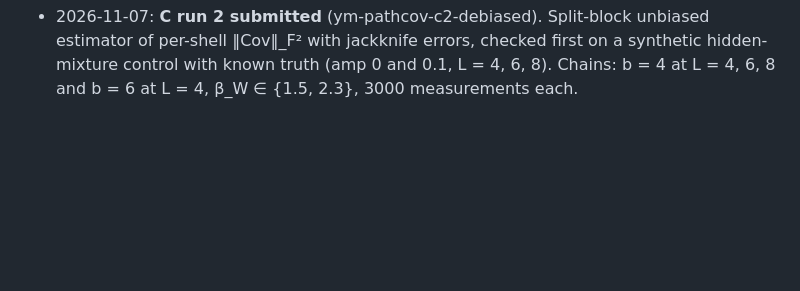
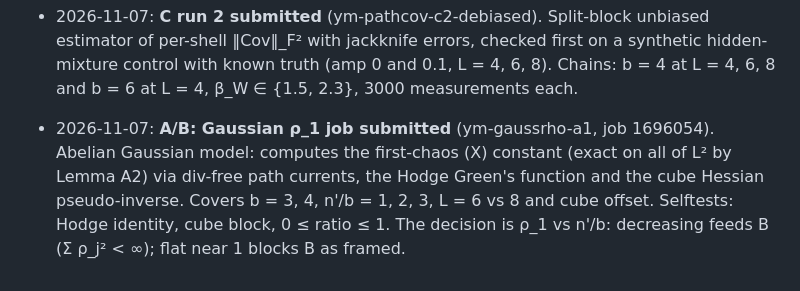
Before and after one commit to creelie/4Y-M, a Markdown page: strong-coupling/CLAY_NEXT_DIRECTIONS.md, the part around the change. Rendered like a GitHub page; blank space fills up the shorter version.

Commit message:
Log: Gaussian rho_1 computation submitted
Co-Authored-By: Claude Opus 5.5 <noreply@anthropic.com>

```diff
--- a/strong-coupling/CLAY_NEXT_DIRECTIONS.md
+++ b/strong-coupling/CLAY_NEXT_DIRECTIONS.md
@@ -138,3 +138,7 @@ Sources:
 - 2026-11-07: **C run 2 submitted** (ym-pathcov-c2-debiased). Split-block unbiased estimator of per-shell ‖Cov‖_F² with jackknife
   errors, checked first on a synthetic hidden-mixture control with known truth (amp 0 and 0.1, L = 4, 6, 8). Chains: b = 4 at L = 4, 6, 8
   and b = 6 at L = 4, β_W ∈ {1.5, 2.3}, 3000 measurements each.
+- 2026-11-07: **A/B: Gaussian ρ_1 job submitted** (ym-gaussrho-a1, job 1696054). Abelian Gaussian model: computes the first-chaos
+  (X) constant (exact on all of L² by Lemma A2) via div-free path currents, the Hodge Green's function and the cube Hessian
+  pseudo-inverse. Covers b = 3, 4, n'/b = 1, 2, 3, L = 6 vs 8 and cube offset. Selftests: Hodge identity, cube block, 0 ≤ ratio ≤ 1.
+  The decision is ρ_1 vs n'/b: decreasing feeds B (Σ ρ_j² < ∞); flat near 1 blocks B as framed.
```
